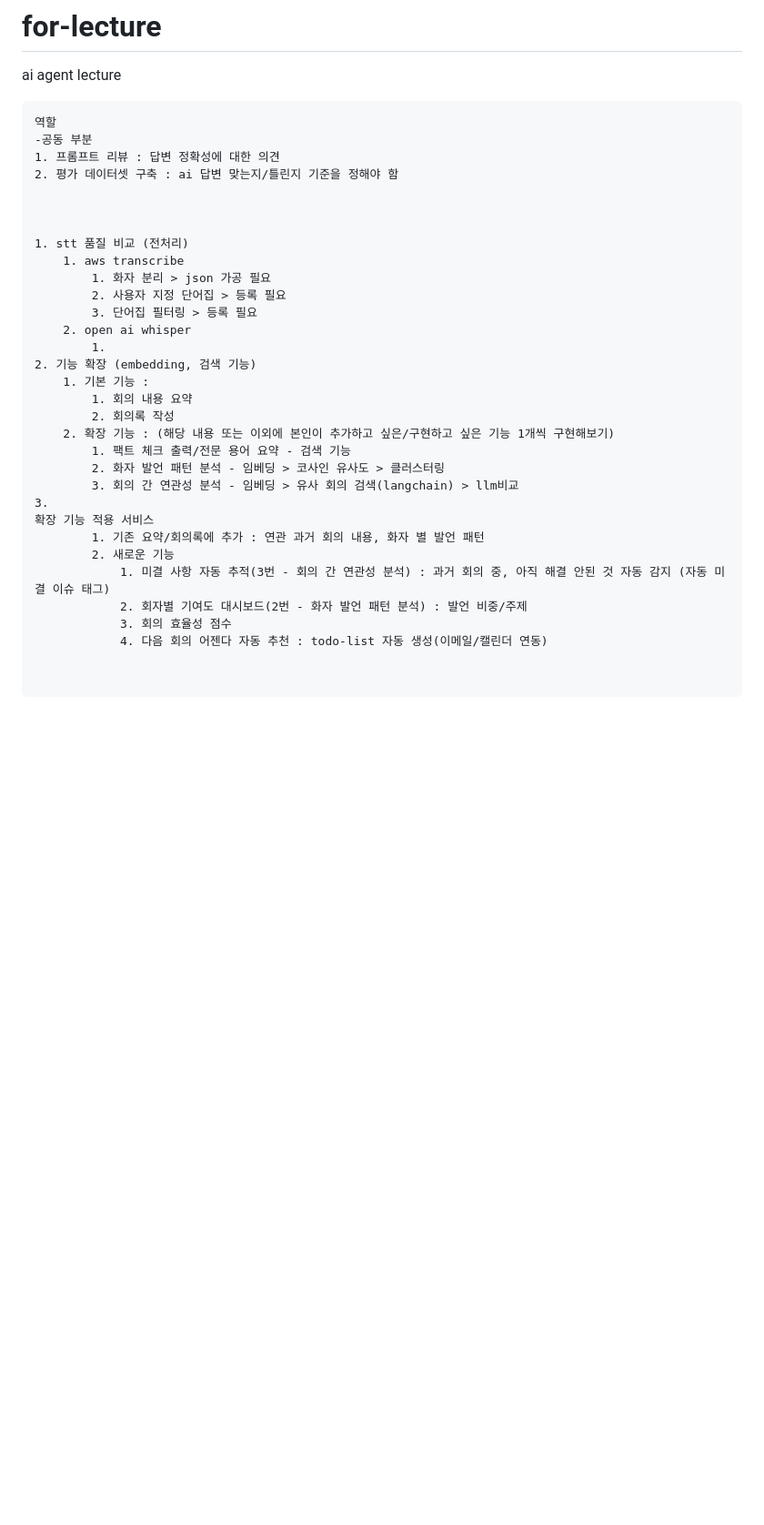
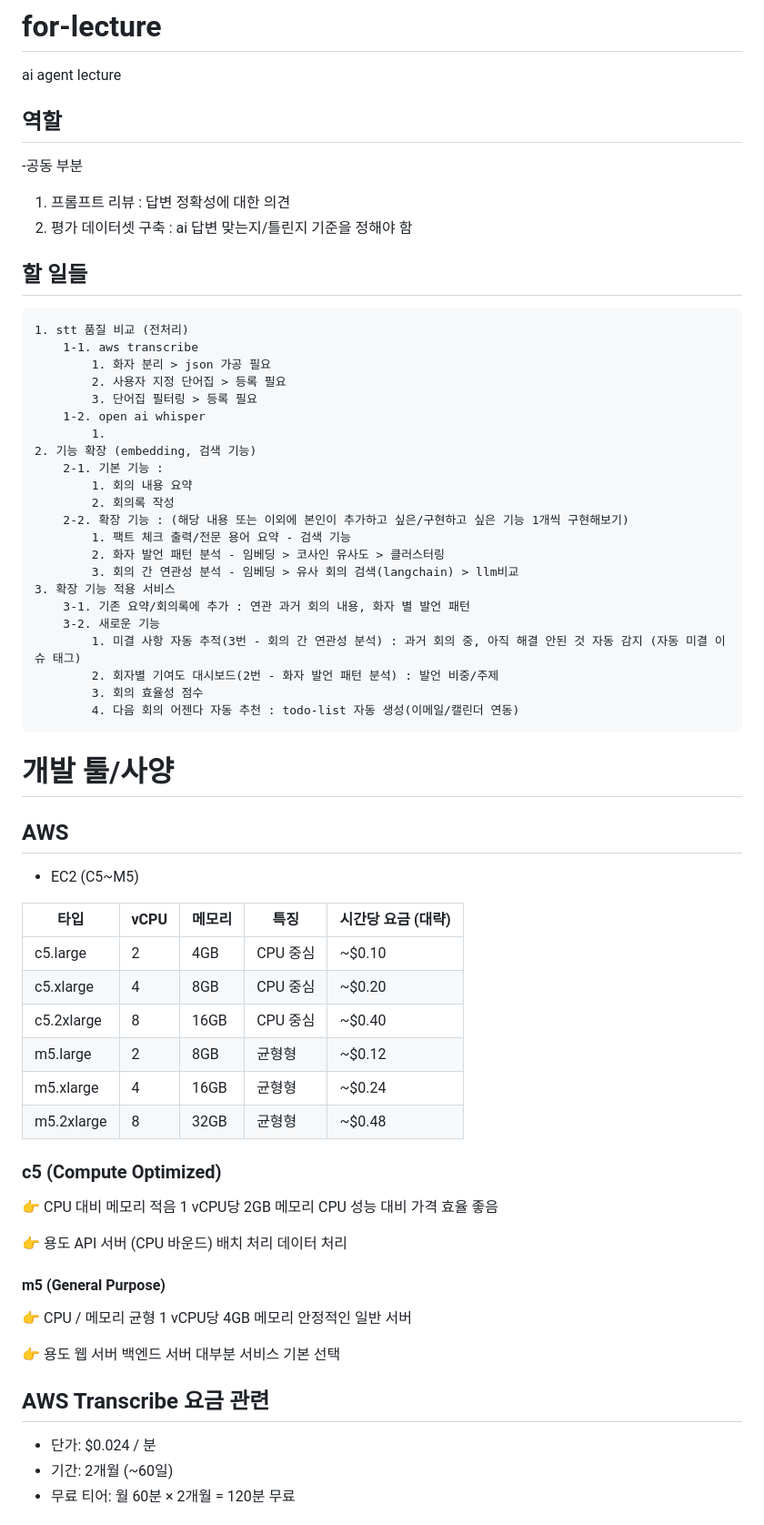
Before and after one commit to kbds-insc/for-lecture, a Markdown page: README.md, the part around one of its changes. Shown at 91% size. Drawn GitHub-style; blank space fills up the shorter version.

Commit message:
Revise README with roles, tasks, and AWS details
Updated the README to include new roles, tasks, and AWS specifications.

````diff
--- a/README.md
+++ b/README.md
@@ -2,38 +2,73 @@
 ai agent lecture
 
 
-```
-역할
+## 역할
 -공동 부분
 1. 프롬프트 리뷰 : 답변 정확성에 대한 의견
 2. 평가 데이터셋 구축 : ai 답변 맞는지/틀린지 기준을 정해야 함
 
-
-
+## 할 일들
+```
 1. stt 품질 비교 (전처리)
-    1. aws transcribe
+    1-1. aws transcribe
         1. 화자 분리 > json 가공 필요
         2. 사용자 지정 단어집 > 등록 필요
         3. 단어집 필터링 > 등록 필요
-    2. open ai whisper
+    1-2. open ai whisper
         1.
 2. 기능 확장 (embedding, 검색 기능)
-    1. 기본 기능 :
+    2-1. 기본 기능 :
         1. 회의 내용 요약
         2. 회의록 작성
-    2. 확장 기능 : (해당 내용 또는 이외에 본인이 추가하고 싶은/구현하고 싶은 기능 1개씩 구현해보기)
+    2-2. 확장 기능 : (해당 내용 또는 이외에 본인이 추가하고 싶은/구현하고 싶은 기능 1개씩 구현해보기)
         1. 팩트 체크 출력/전문 용어 요약 - 검색 기능
         2. 화자 발언 패턴 분석 - 임베딩 > 코사인 유사도 > 클러스터링
         3. 회의 간 연관성 분석 - 임베딩 > 유사 회의 검색(langchain) > llm비교
-3.
-확장 기능 적용 서비스
-        1. 기존 요약/회의록에 추가 : 연관 과거 회의 내용, 화자 별 발언 패턴
-        2. 새로운 기능
-            1. 미결 사항 자동 추적(3번 - 회의 간 연관성 분석) : 과거 회의 중, 아직 해결 안된 것 자동 감지 (자동 미결 이슈 태그)
-            2. 회자별 기여도 대시보드(2번 - 화자 발언 패턴 분석) : 발언 비중/주제
-            3. 회의 효율성 점수
-            4. 다음 회의 어젠다 자동 추천 : todo-list 자동 생성(이메일/캘린더 연동)
+3. 확장 기능 적용 서비스
+    3-1. 기존 요약/회의록에 추가 : 연관 과거 회의 내용, 화자 별 발언 패턴
+    3-2. 새로운 기능
+        1. 미결 사항 자동 추적(3번 - 회의 간 연관성 분석) : 과거 회의 중, 아직 해결 안된 것 자동 감지 (자동 미결 이슈 태그)
+        2. 회자별 기여도 대시보드(2번 - 화자 발언 패턴 분석) : 발언 비중/주제
+        3. 회의 효율성 점수
+        4. 다음 회의 어젠다 자동 추천 : todo-list 자동 생성(이메일/캘린더 연동)
+```
+
+# 개발 툴/사양
+## AWS
+- EC2 (C5~M5)
+
+| 타입         | vCPU | 메모리  | 특징     | 시간당 요금 (대략) |
+| ---------- | ---- | ---- | ------ | ----------- |
+| c5.large   | 2    | 4GB  | CPU 중심 | ~$0.10      |
+| c5.xlarge  | 4    | 8GB  | CPU 중심 | ~$0.20      |
+| c5.2xlarge | 8    | 16GB | CPU 중심 | ~$0.40      |
+| m5.large   | 2    | 8GB  | 균형형    | ~$0.12      |
+| m5.xlarge  | 4    | 16GB | 균형형    | ~$0.24      |
+| m5.2xlarge | 8    | 32GB | 균형형    | ~$0.48      |
+
+### c5 (Compute Optimized)
+👉 CPU 대비 메모리 적음
+1 vCPU당 2GB 메모리
+CPU 성능 대비 가격 효율 좋음
+
+👉 용도
+API 서버 (CPU 바운드)
+배치 처리
+데이터 처리
+
+#### m5 (General Purpose)
+👉 CPU / 메모리 균형
+1 vCPU당 4GB 메모리
+안정적인 일반 서버
+
+👉 용도
+웹 서버
+백엔드 서버
+대부분 서비스 기본 선택
 
 
-```
+## AWS Transcribe 요금 관련
+- 단가: $0.024 / 분
+- 기간: 2개월 (~60일)
+- 무료 티어: 월 60분 × 2개월 = 120분 무료
 
````
Also changed, not shown: other parts of README.md (+10 -1 lines).
